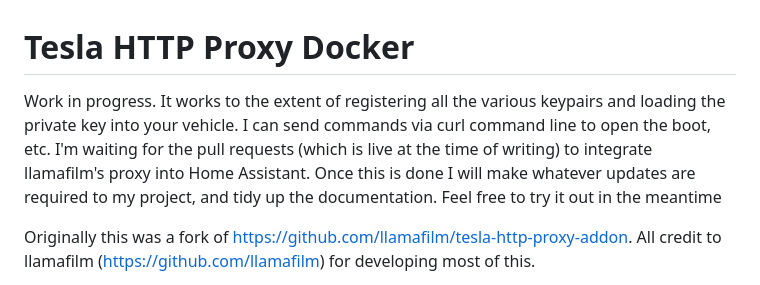
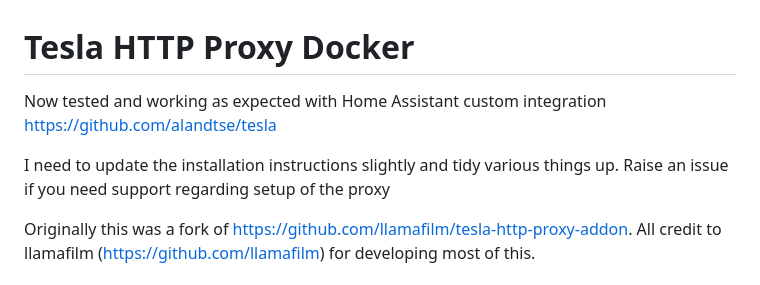
Before and after one commit to iainbullock/tesla-http-proxy-docker, a Markdown page: README.md, the part around the change. Drawn GitHub-style.

Commit message:
Update README.md
Updated to say it works with HA custom integration https://github.com/alandtse/tesla

```diff
--- a/README.md
+++ b/README.md
@@ -1,6 +1,8 @@
 # Tesla HTTP Proxy Docker
 
-Work in progress. It works to the extent of registering all the various keypairs and loading the private key into your vehicle. I can send commands via curl command line to open the boot, etc. I'm waiting for the pull requests (which is live at the time of writing) to integrate llamafilm's proxy into Home Assistant. Once this is done I will make whatever updates are required to my project, and tidy up the documentation. Feel free to try it out in the meantime
+Now tested and working as expected with Home Assistant custom integration https://github.com/alandtse/tesla
+
+I need to update the installation instructions slightly and tidy various things up. Raise an issue if you need support regarding setup of the proxy
 
 Originally this was a fork of https://github.com/llamafilm/tesla-http-proxy-addon. All credit to llamafilm (https://github.com/llamafilm) for developing most of this.
 
```
